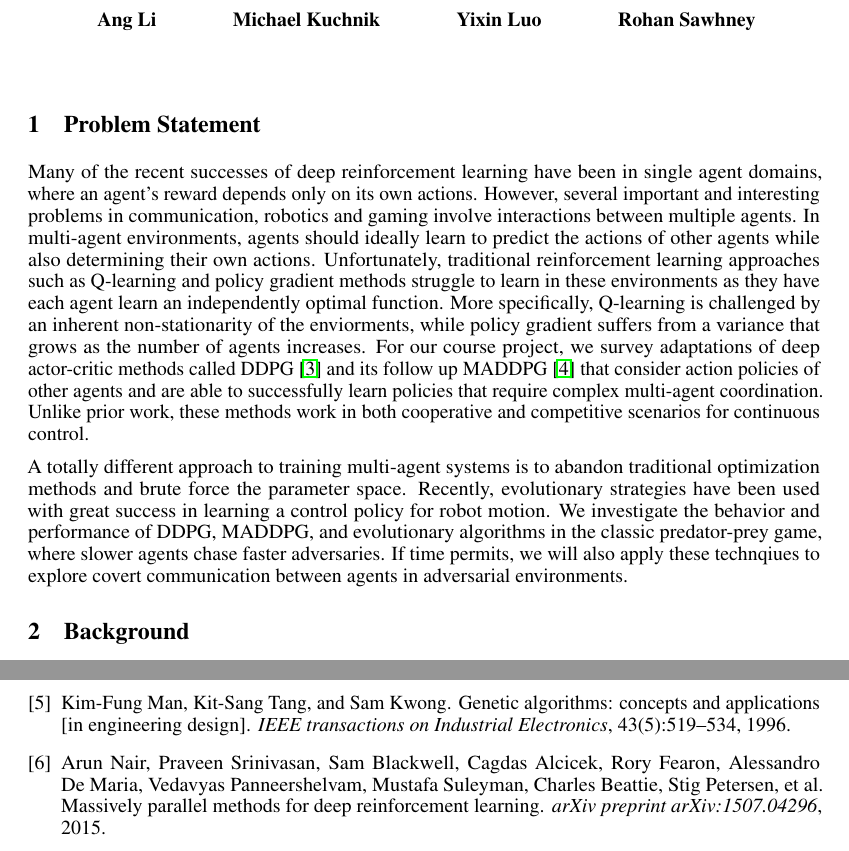
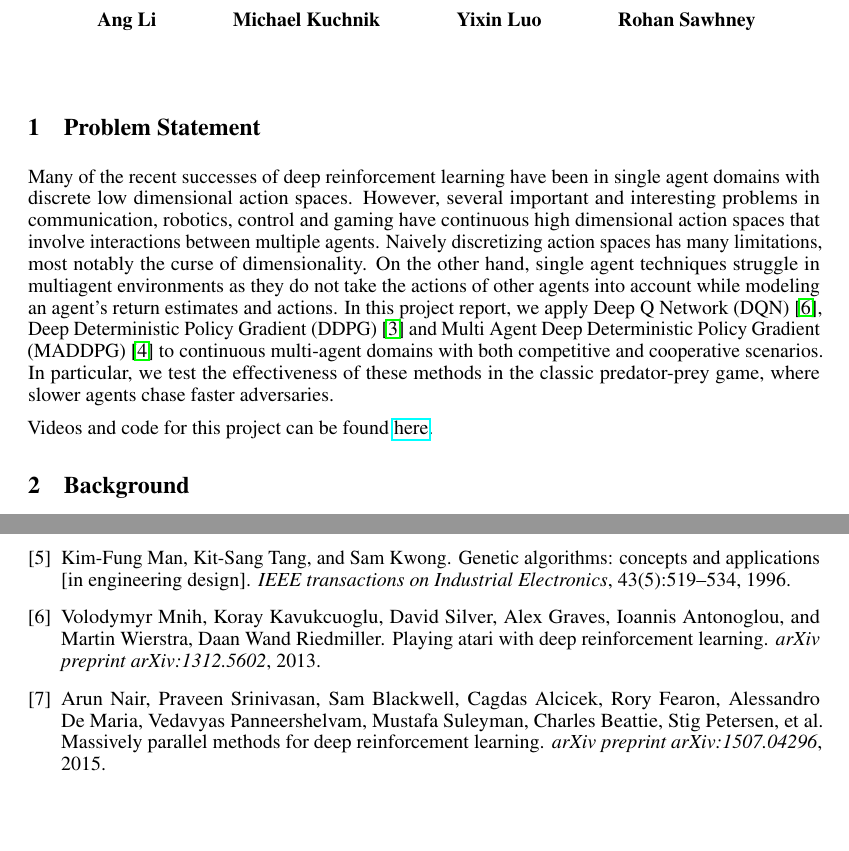
Before and after one commit to camellyx/10707-deep-learning-project, a LaTeX document (report/proposal.tex, which reads report/refs.bib, report/sections/1_problem.tex): two parts of pages 1 and 5 of 5, joined at a grey line, cut so that both start at the same text, the shorter picture padded with empty space. Compiled offline with pdfLaTeX.

Commit message:
Updated Intro

```diff
--- a/report/refs.bib
+++ b/report/refs.bib
@@ -6,3 +2,7 @@
+  title={Playing Atari with Deep Reinforcement Learning},
+  author={Mnih, Volodymyr and Kavukcuoglu, Koray and Silver, David and Graves, Alex and Antonoglou, Ioannis and Wierstra, Daan Wand Riedmiller, Martin},
+  journal={arXiv preprint arXiv:1312.5602},
+  year={2013}
 }
 
 @article{lillicrap2016continuous,
--- a/report/sections/1_problem.tex
+++ b/report/sections/1_problem.tex
@@ -4,26 +4,16 @@
 \label{sec:problem}
 
 Many of the recent successes of deep reinforcement learning have been in
-single agent domains, where an agent's reward depends only on its own actions.
-However, several important and interesting problems in communication, robotics
-and gaming involve interactions between multiple agents. In multi-agent
-environments, agents should ideally learn to predict the actions of other
-agents while also determining their own actions. Unfortunately, traditional
-reinforcement learning approaches such as Q-learning and policy gradient
-methods struggle to learn in these environments as they have each agent learn
-an independently optimal function. More specifically, Q-learning is challenged by
-an inherent non-stationarity of the enviorments, while policy gradient suffers
-from a variance that grows as the number of agents increases. For our course
-project, we survey adaptations of deep actor-critic methods called DDPG~\cite{lillicrap2016continuous}
-and its follow up MADDPG~\cite{lowe2017multi} that consider action policies of
-other agents and are able to successfully learn policies that require complex
-multi-agent coordination. Unlike prior work, these methods work in both cooperative
-and competitive scenarios for continuous control.
+single agent domains with discrete low dimensional action spaces. However,
+several important and interesting problems in communication, robotics, control
+and gaming have continuous high dimensional action spaces that involve interactions
+between multiple agents. Naively discretizing action spaces has many limitations,
+most notably the curse of dimensionality. On the other hand, single agent techniques
+struggle in multiagent environments as they do not take the actions of other agents
+into account while modeling an agent's return estimates and actions. In this project
+report, we apply Deep Q Network (DQN)~\cite{mnih2016dqn}, Deep Deterministic Policy Gradient (DDPG)~\cite{lillicrap2016continuous} and Multi Agent Deep Deterministic Policy Gradient (MADDPG)~\cite{lowe2017multi} to continuous multi-agent
+domains with both competitive and cooperative scenarios. In particular, we test the
+effectiveness of these methods in the classic predator-prey game, where slower agents
+chase faster adversaries.
 
-A totally different approach to training multi-agent systems is to abandon
-traditional optimization methods and brute force the parameter space. Recently,
-evolutionary strategies have been used with great success in learning a control
-policy for robot motion. We investigate the behavior and performance of DDPG, MADDPG,
-and evolutionary algorithms in the classic predator-prey game, where slower agents
-chase faster adversaries. If time permits, we will also apply these technqiues
-to explore covert communication between agents in adversarial environments.
+Videos and code for this project can be found \href{https://github.com/camellyx/10707-deep-learning-project/tree/master/multiagent-particle-envs}{here}.
```
Also changed, not shown: report/refs.bib (13 more changed lines).
